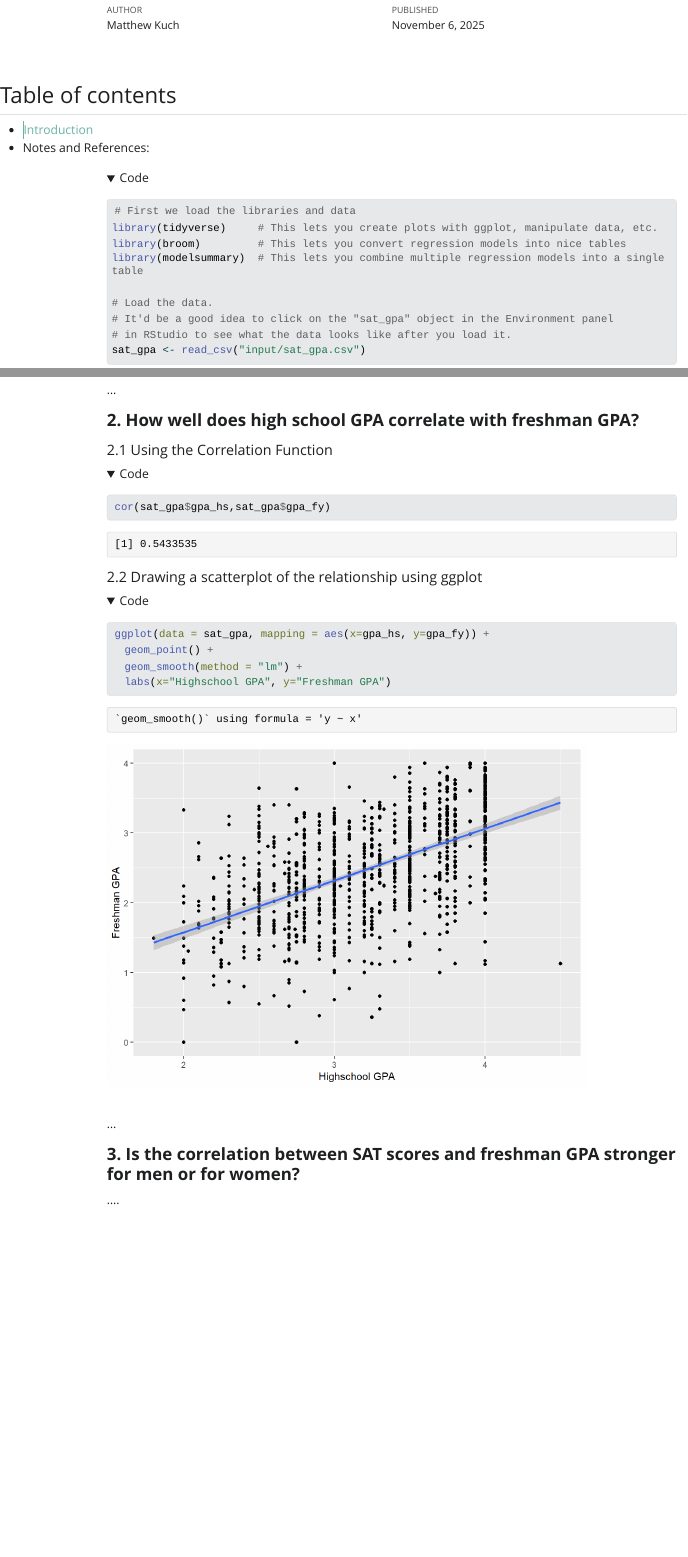
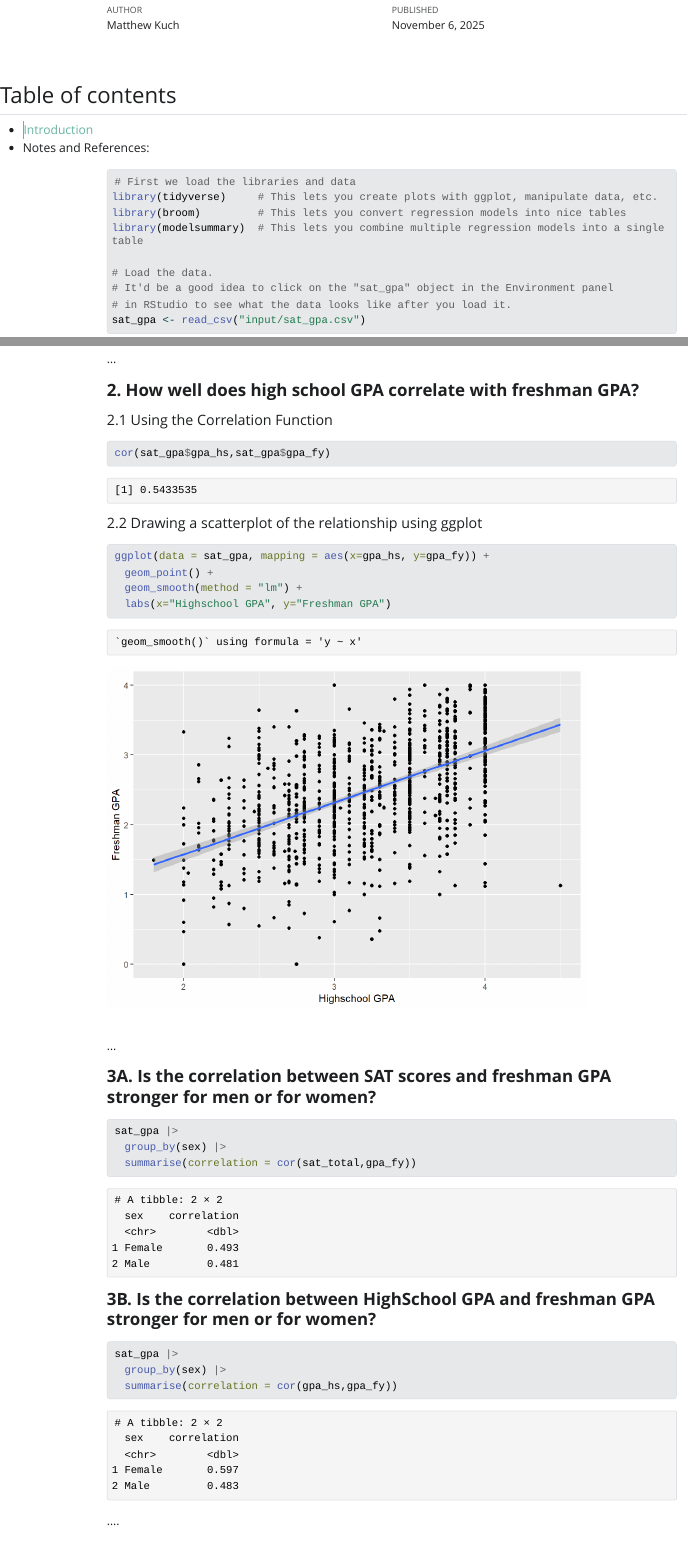
Before and after one commit to bk-advisors/bk-statistics, a Quarto document (linear-regression/index.qmd): the page in a window 1100 px wide, from 130 px down, and a second part further down, joined at a grey line. The pictures show the output file linear-regression/index.html that the author committed with the source, opened offline; folded parts are opened; Quarto's library style sheets are replaced by a plain one without menus; long lines of code are wrapped.

Commit message:
3A and 3B done

````diff
--- a/linear-regression/index.qmd
+++ b/linear-regression/index.qmd
@@ -12,7 +12,7 @@ title-block-banner-color: "black"
 
 format: html
 html:
-code-fold: true
+code-fold: false
 code-summary: "Code"
 echo: true
 css: style.css
@@ -101,7 +101,21 @@ ggplot(data = sat_gpa, mapping = aes(x=gpa_hs, y=gpa_fy)) +
 
 ...
 
-#### **3. Is the correlation between SAT scores and freshman GPA stronger for men or for women?**
+#### **3A. Is the correlation between SAT scores and freshman GPA stronger for men or for women?**
+
+```{r}
+sat_gpa |>
+  group_by(sex) |>
+  summarise(correlation = cor(sat_total,gpa_fy))
+```
+
+#### **3B. Is the correlation between HighSchool GPA and freshman GPA stronger for men or for women?**
+
+```{r}
+sat_gpa |>
+  group_by(sex) |>
+  summarise(correlation = cor(gpa_hs,gpa_fy))
+```
 
 ....
 
````
Also changed, not shown: linear-regression/index.html.
